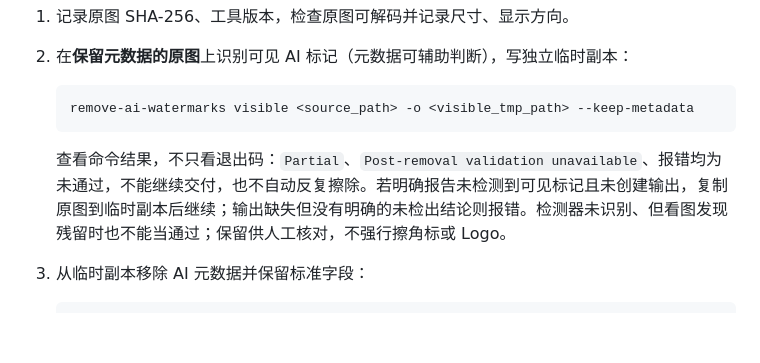
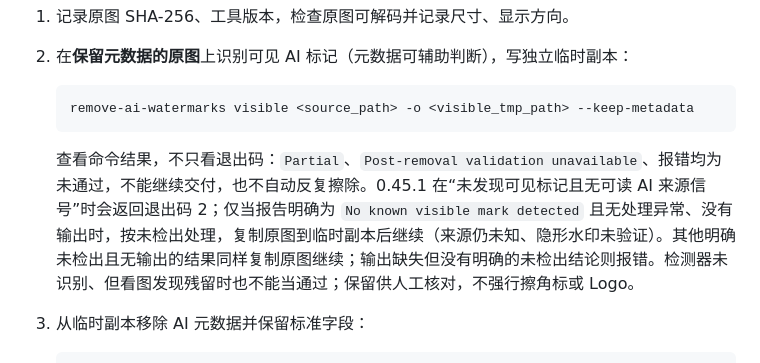
Before and after one commit to easyaitech/etsy-skills, a Markdown page: shared/ai-image-sanitization.md, the part around the change. Rendered like a GitHub page; blank space fills up the shorter version.

Commit message:
docs: account for verified no-visible-mark exit status

````diff
--- a/shared/ai-image-sanitization.md
+++ b/shared/ai-image-sanitization.md
@@ -41,7 +41,7 @@ pipx install --force 'remove-ai-watermarks[visible]==0.45.1'
    remove-ai-watermarks visible <source_path> -o <visible_tmp_path> --keep-metadata
    ```
 
-   查看命令结果，不只看退出码：`Partial`、`Post-removal validation unavailable`、报错均为未通过，不能继续交付，也不自动反复擦除。若明确报告未检测到可见标记且未创建输出，复制原图到临时副本后继续；输出缺失但没有明确的未检出结论则报错。检测器未识别、但看图发现残留时也不能当通过；保留供人工核对，不强行擦角标或 Logo。
+   查看命令结果，不只看退出码：`Partial`、`Post-removal validation unavailable`、报错均为未通过，不能继续交付，也不自动反复擦除。0.45.1 在“未发现可见标记且无可读 AI 来源信号”时会返回退出码 2；仅当报告明确为 `No known visible mark detected` 且无处理异常、没有输出时，按未检出处理，复制原图到临时副本后继续（来源仍未知、隐形水印未验证）。其他明确未检出且无输出的结果同样复制原图继续；输出缺失但没有明确的未检出结论则报错。检测器未识别、但看图发现残留时也不能当通过；保留供人工核对，不强行擦角标或 Logo。
 3. 从临时副本移除 AI 元数据并保留标准字段：
 
    ```bash
````
